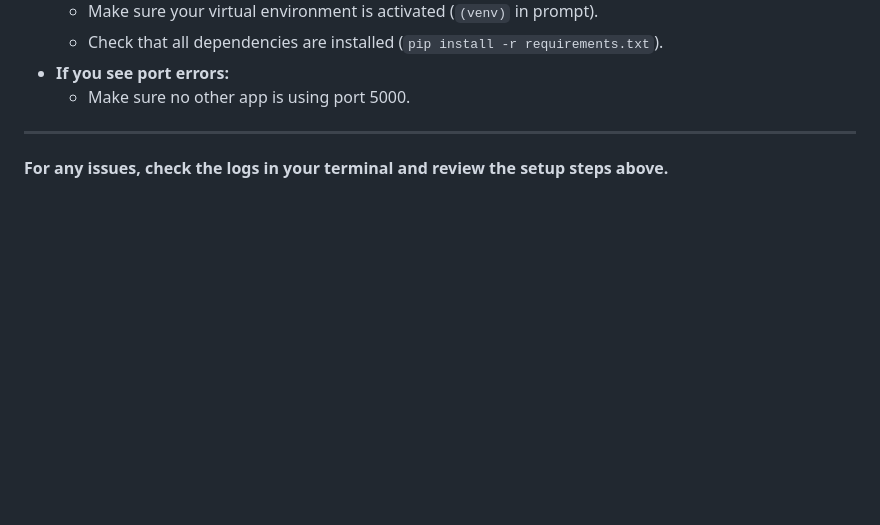
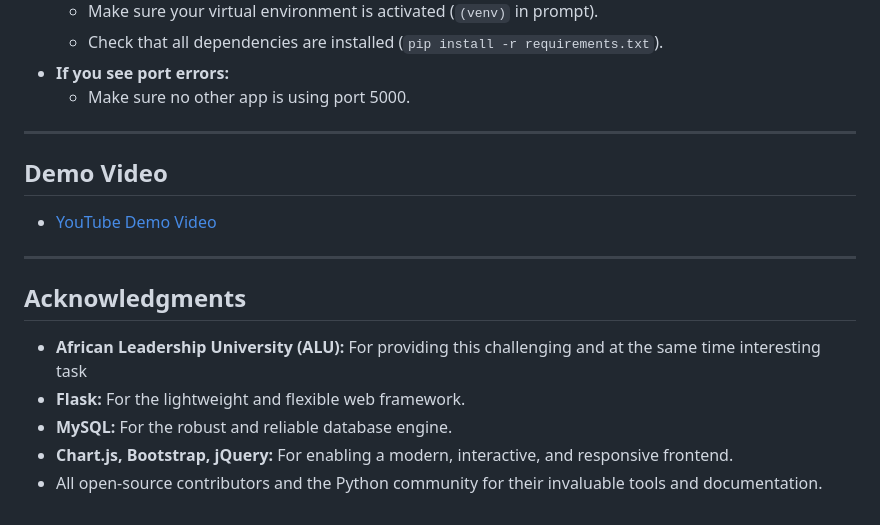
Before and after one commit to Emma001code/Summative_Group_16_Momo_Data_Analysis, a Markdown page: README.md, the part around the change. Rendered like a GitHub page; blank space fills up the shorter version.

```diff
--- a/README.md
+++ b/README.md
@@ -159,4 +159,14 @@ python3 app.py
 
 ---
 
-**For any issues, check the logs in your terminal and review the setup steps above.**
+## Demo Video
+- [YouTube Demo Video](<insert_your_youtube_link_here>)
+
+---
+
+## Acknowledgments
+- **African Leadership University (ALU):** For providing this challenging and at the same time interesting task
+- **Flask:** For the lightweight and flexible web framework.
+- **MySQL:** For the robust and reliable database engine.
+- **Chart.js, Bootstrap, jQuery:** For enabling a modern, interactive, and responsive frontend.
+- All open-source contributors and the Python community for their invaluable tools and documentation.
```
